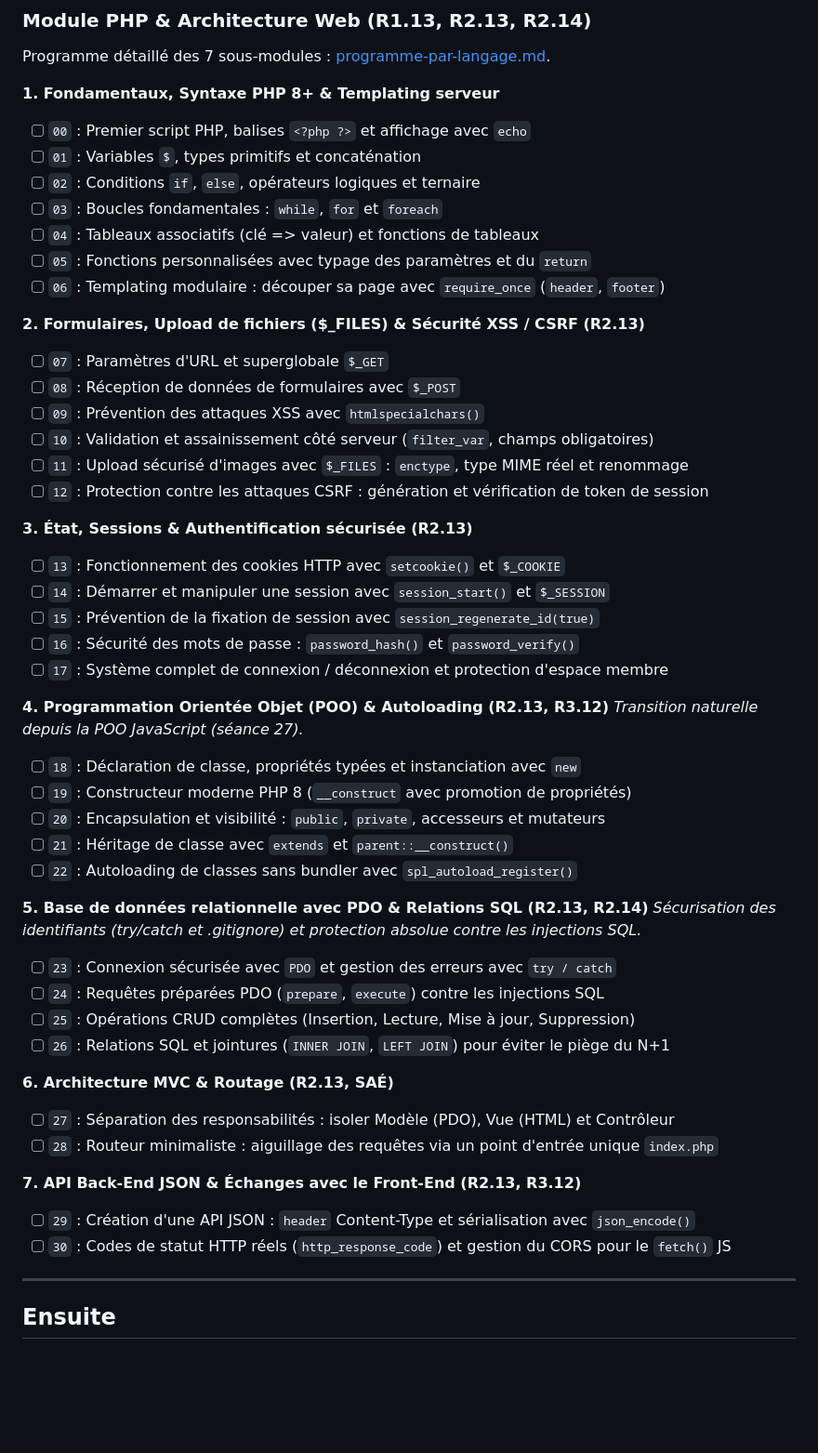
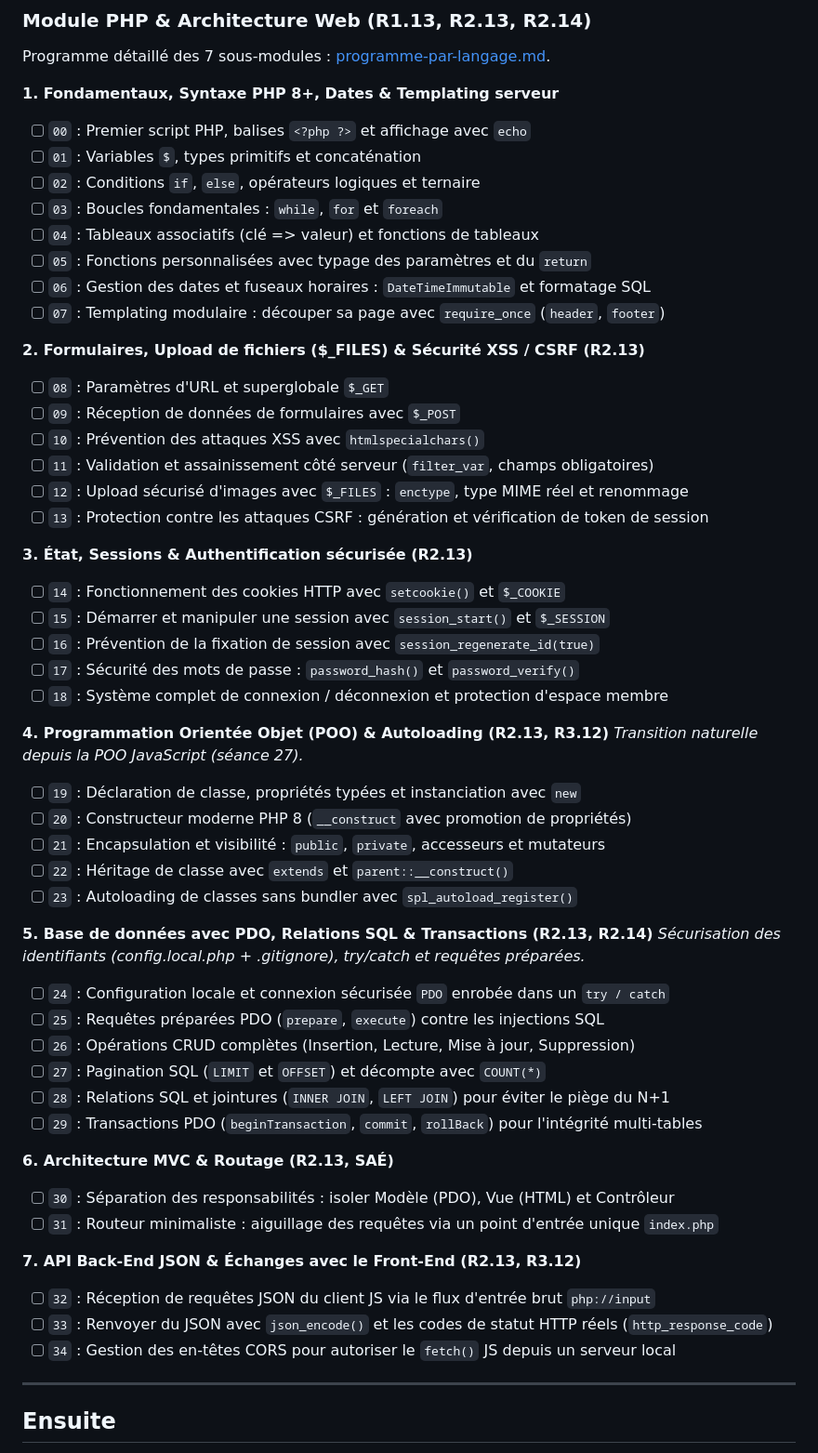
Before and after one commit to zaderlyl/piscine, a Markdown page: docs/feuille-de-route.md, the part around the change. Shown at 93% size. Rendered like a GitHub page; blank space fills up the shorter version.

```diff
--- a/docs/feuille-de-route.md
+++ b/docs/feuille-de-route.md
@@ -168,52 +168,56 @@ Programme détaillé des 7 sous-modules : [programme-par-langage.md](programme-p
 
 Programme détaillé des 7 sous-modules : [programme-par-langage.md](programme-par-langage.md).
 
-**1. Fondamentaux, Syntaxe PHP 8+ & Templating serveur**
+**1. Fondamentaux, Syntaxe PHP 8+, Dates & Templating serveur**
 - [ ] `00` : Premier script PHP, balises `<?php ?>` et affichage avec `echo`
 - [ ] `01` : Variables `$`, types primitifs et concaténation
 - [ ] `02` : Conditions `if`, `else`, opérateurs logiques et ternaire
 - [ ] `03` : Boucles fondamentales : `while`, `for` et `foreach`
 - [ ] `04` : Tableaux associatifs (clé => valeur) et fonctions de tableaux
 - [ ] `05` : Fonctions personnalisées avec typage des paramètres et du `return`
-- [ ] `06` : Templating modulaire : découper sa page avec `require_once` (`header`, `footer`)
+- [ ] `06` : Gestion des dates et fuseaux horaires : `DateTimeImmutable` et formatage SQL
+- [ ] `07` : Templating modulaire : découper sa page avec `require_once` (`header`, `footer`)
 
 **2. Formulaires, Upload de fichiers ($_FILES) & Sécurité XSS / CSRF (R2.13)**
-- [ ] `07` : Paramètres d'URL et superglobale `$_GET`
-- [ ] `08` : Réception de données de formulaires avec `$_POST`
-- [ ] `09` : Prévention des attaques XSS avec `htmlspecialchars()`
-- [ ] `10` : Validation et assainissement côté serveur (`filter_var`, champs obligatoires)
-- [ ] `11` : Upload sécurisé d'images avec `$_FILES` : `enctype`, type MIME réel et renommage
-- [ ] `12` : Protection contre les attaques CSRF : génération et vérification de token de session
+- [ ] `08` : Paramètres d'URL et superglobale `$_GET`
+- [ ] `09` : Réception de données de formulaires avec `$_POST`
+- [ ] `10` : Prévention des attaques XSS avec `htmlspecialchars()`
+- [ ] `11` : Validation et assainissement côté serveur (`filter_var`, champs obligatoires)
+- [ ] `12` : Upload sécurisé d'images avec `$_FILES` : `enctype`, type MIME réel et renommage
+- [ ] `13` : Protection contre les attaques CSRF : génération et vérification de token de session
 
 **3. État, Sessions & Authentification sécurisée (R2.13)**
-- [ ] `13` : Fonctionnement des cookies HTTP avec `setcookie()` et `$_COOKIE`
-- [ ] `14` : Démarrer et manipuler une session avec `session_start()` et `$_SESSION`
-- [ ] `15` : Prévention de la fixation de session avec `session_regenerate_id(true)`
-- [ ] `16` : Sécurité des mots de passe : `password_hash()` et `password_verify()`
-- [ ] `17` : Système complet de connexion / déconnexion et protection d'espace membre
+- [ ] `14` : Fonctionnement des cookies HTTP avec `setcookie()` et `$_COOKIE`
+- [ ] `15` : Démarrer et manipuler une session avec `session_start()` et `$_SESSION`
+- [ ] `16` : Prévention de la fixation de session avec `session_regenerate_id(true)`
+- [ ] `17` : Sécurité des mots de passe : `password_hash()` et `password_verify()`
+- [ ] `18` : Système complet de connexion / déconnexion et protection d'espace membre
 
 **4. Programmation Orientée Objet (POO) & Autoloading (R2.13, R3.12)**
 *Transition naturelle depuis la POO JavaScript (séance 27).*
-- [ ] `18` : Déclaration de classe, propriétés typées et instanciation avec `new`
-- [ ] `19` : Constructeur moderne PHP 8 (`__construct` avec promotion de propriétés)
-- [ ] `20` : Encapsulation et visibilité : `public`, `private`, accesseurs et mutateurs
-- [ ] `21` : Héritage de classe avec `extends` et `parent::__construct()`
-- [ ] `22` : Autoloading de classes sans bundler avec `spl_autoload_register()`
+- [ ] `19` : Déclaration de classe, propriétés typées et instanciation avec `new`
+- [ ] `20` : Constructeur moderne PHP 8 (`__construct` avec promotion de propriétés)
+- [ ] `21` : Encapsulation et visibilité : `public`, `private`, accesseurs et mutateurs
+- [ ] `22` : Héritage de classe avec `extends` et `parent::__construct()`
+- [ ] `23` : Autoloading de classes sans bundler avec `spl_autoload_register()`
 
-**5. Base de données relationnelle avec PDO & Relations SQL (R2.13, R2.14)**
-*Sécurisation des identifiants (try/catch et .gitignore) et protection absolue contre les injections SQL.*
-- [ ] `23` : Connexion sécurisée avec `PDO` et gestion des erreurs avec `try / catch`
-- [ ] `24` : Requêtes préparées PDO (`prepare`, `execute`) contre les injections SQL
-- [ ] `25` : Opérations CRUD complètes (Insertion, Lecture, Mise à jour, Suppression)
-- [ ] `26` : Relations SQL et jointures (`INNER JOIN`, `LEFT JOIN`) pour éviter le piège du N+1
+**5. Base de données avec PDO, Relations SQL & Transactions (R2.13, R2.14)**
+*Sécurisation des identifiants (config.local.php + .gitignore), try/catch et requêtes préparées.*
+- [ ] `24` : Configuration locale et connexion sécurisée `PDO` enrobée dans un `try / catch`
+- [ ] `25` : Requêtes préparées PDO (`prepare`, `execute`) contre les injections SQL
+- [ ] `26` : Opérations CRUD complètes (Insertion, Lecture, Mise à jour, Suppression)
+- [ ] `27` : Pagination SQL (`LIMIT` et `OFFSET`) et décompte avec `COUNT(*)`
+- [ ] `28` : Relations SQL et jointures (`INNER JOIN`, `LEFT JOIN`) pour éviter le piège du N+1
+- [ ] `29` : Transactions PDO (`beginTransaction`, `commit`, `rollBack`) pour l'intégrité multi-tables
 
 **6. Architecture MVC & Routage (R2.13, SAÉ)**
-- [ ] `27` : Séparation des responsabilités : isoler Modèle (PDO), Vue (HTML) et Contrôleur
-- [ ] `28` : Routeur minimaliste : aiguillage des requêtes via un point d'entrée unique `index.php`
+- [ ] `30` : Séparation des responsabilités : isoler Modèle (PDO), Vue (HTML) et Contrôleur
+- [ ] `31` : Routeur minimaliste : aiguillage des requêtes via un point d'entrée unique `index.php`
 
 **7. API Back-End JSON & Échanges avec le Front-End (R2.13, R3.12)**
-- [ ] `29` : Création d'une API JSON : `header` Content-Type et sérialisation avec `json_encode()`
-- [ ] `30` : Codes de statut HTTP réels (`http_response_code`) et gestion du CORS pour le `fetch()` JS
+- [ ] `32` : Réception de requêtes JSON du client JS via le flux d'entrée brut `php://input`
+- [ ] `33` : Renvoyer du JSON avec `json_encode()` et les codes de statut HTTP réels (`http_response_code`)
+- [ ] `34` : Gestion des en-têtes CORS pour autoriser le `fetch()` JS depuis un serveur local
 
 ---
 
```
Also changed, not shown: docs/programme-par-langage.md (+16 -2 lines).
